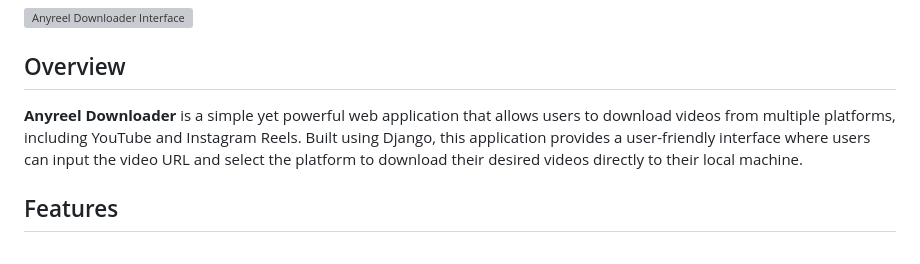
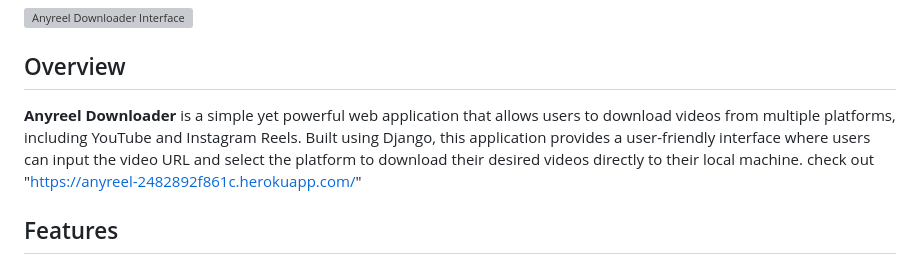
Before and after one commit to Emirborovac/Anyreel, a Markdown page: README.md, the part around the change. GitHub-like rendering; grey boxes are pictures that could not be loaded.

```diff
--- a/README.md
+++ b/README.md
@@ -6,7 +6,7 @@
 
 ## Overview
 
-**Anyreel Downloader** is a simple yet powerful web application that allows users to download videos from multiple platforms, including YouTube and Instagram Reels. Built using Django, this application provides a user-friendly interface where users can input the video URL and select the platform to download their desired videos directly to their local machine.
+**Anyreel Downloader** is a simple yet powerful web application that allows users to download videos from multiple platforms, including YouTube and Instagram Reels. Built using Django, this application provides a user-friendly interface where users can input the video URL and select the platform to download their desired videos directly to their local machine. check out "https://anyreel-2482892f861c.herokuapp.com/"
 
 ## Features
 
```
